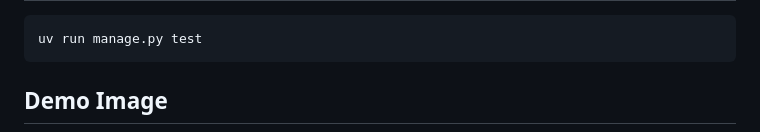
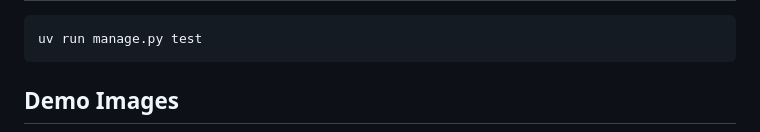
Before and after one commit to KafetzisThomas/Chatterbox, a Markdown page: README.md, the part around the change printed below. GitHub-like rendering.

Commit message:
Update demo images [README]

````diff
--- a/README.md
+++ b/README.md
@@ -51,5 +51,5 @@ Access web application at `http://127.0.0.1:8000` or `http://localhost:8000`.
 uv run manage.py test
 ```
 
-## Demo Image
+## Demo Images
 
````
Also changed, not shown: other parts of README.md (+3 -1 lines), assets/demo1.png (added), assets/demo2.png (added).
